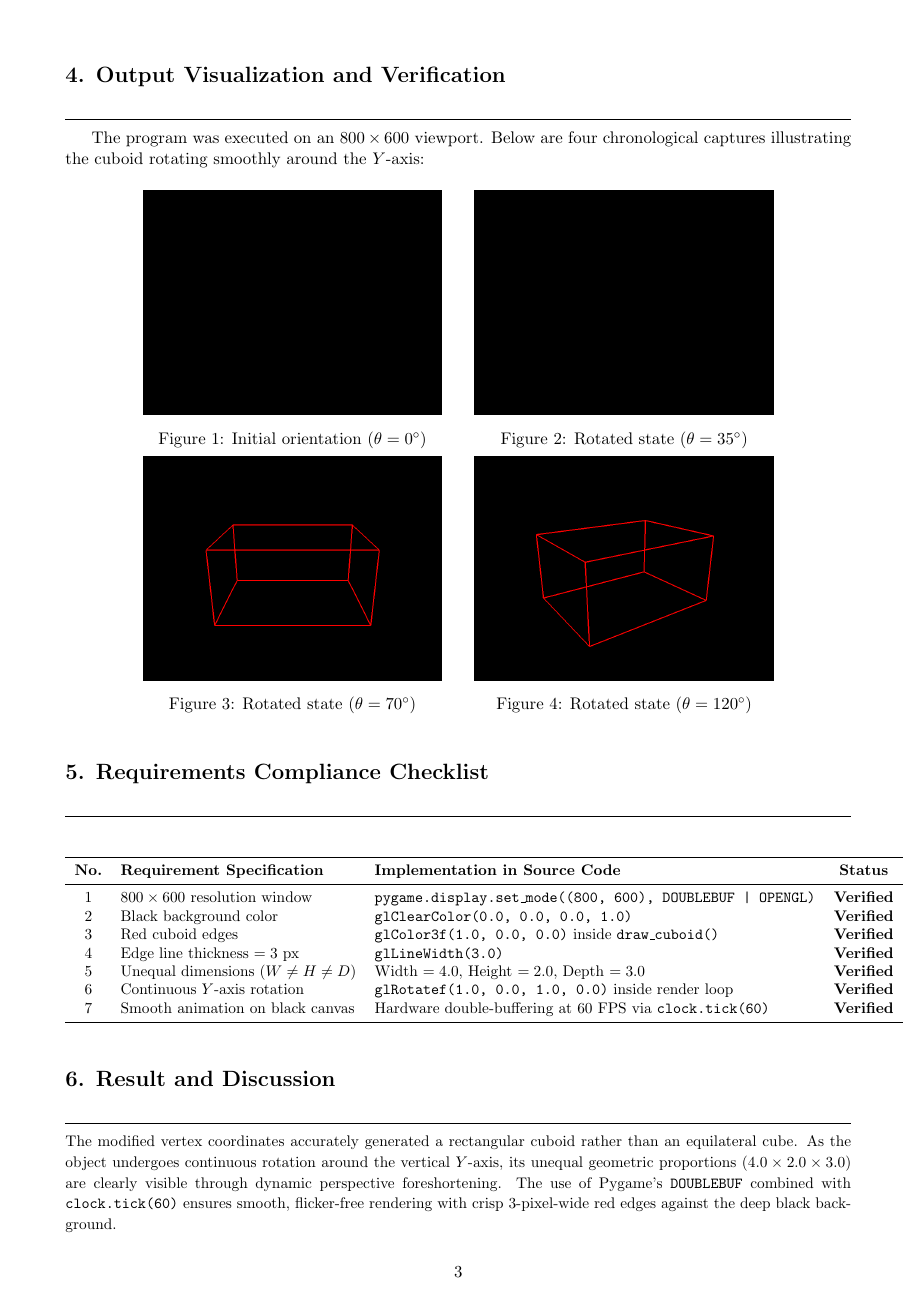
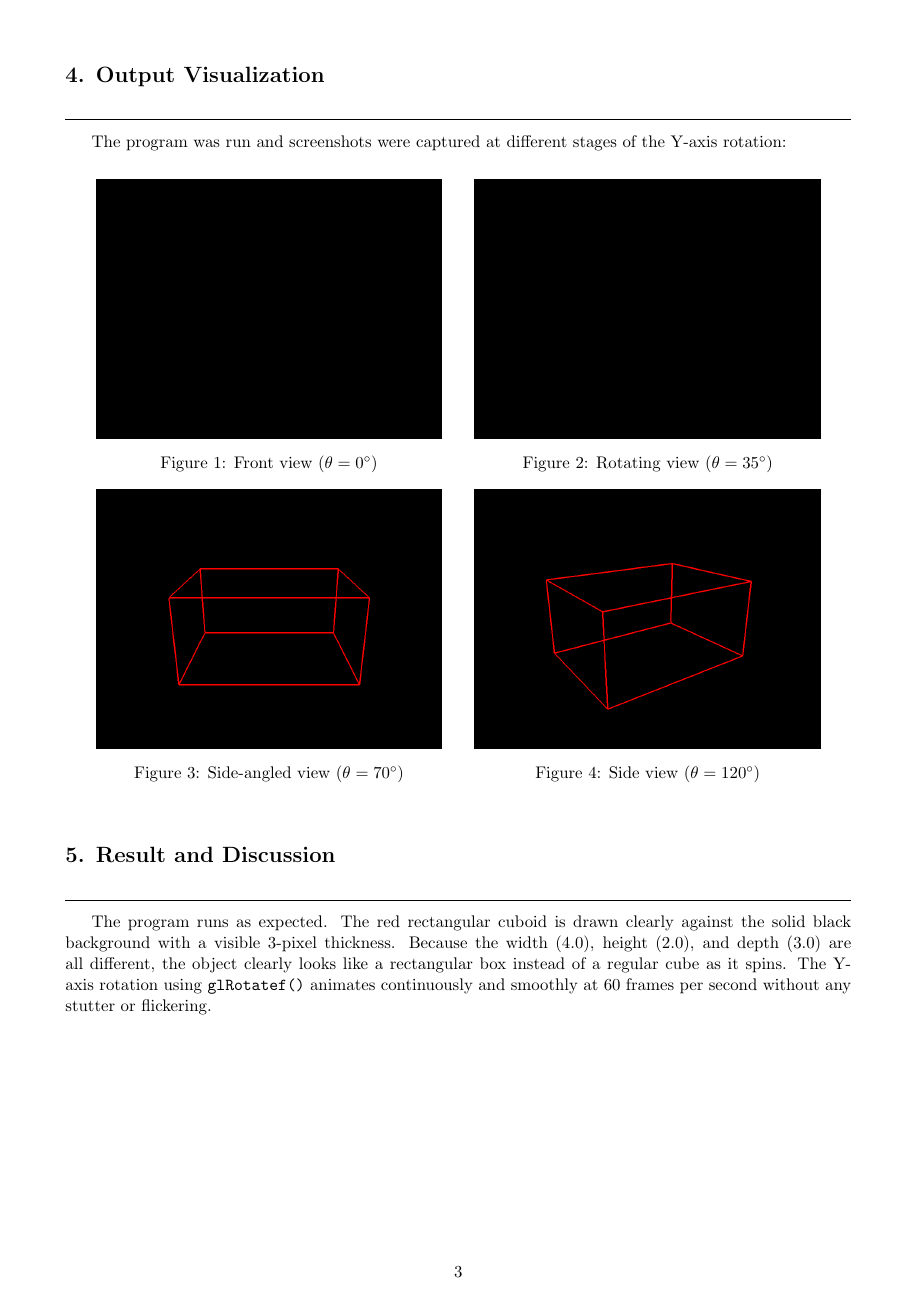
Before and after one commit to Masud744/Computer-Graphics-Lab, a LaTeX document (Lab_04/submission_report/main.tex): page 4 of 4. Compiled offline with pdfLaTeX.

Commit message:
Refactor Lab 04 report and code comments to natural student style

```diff
--- a/Lab_04/submission_report/main.tex
+++ b/Lab_04/submission_report/main.tex
@@ -7,8 +7,8 @@
 \usepackage{xcolor}
 \usepackage{hyperref}
 \usepackage{tikz}
-\usepackage{booktabs}
 \usepackage{caption}
+\usepackage{multicol}
 
 % Hyperlink configuration
 \hypersetup{
@@ -171,69 +170,44 @@ Calling \texttt{glRotatef(1.0, 0.0, 1.0, 0.0)} compounds this rotation into the
 % ==============================================================================
-\section*{4. Output Visualization and Verification}
-\noindent\rule{\textwidth}{0.6pt}\vspace{0.06cm}
+\section*{4. Output Visualization}
+\noindent\rule{\textwidth}{0.6pt}\vspace{0.15cm}
 
-The program was executed on an $800 \times 600$ viewport. Below are four chronological captures illustrating the cuboid rotating smoothly around the $Y$-axis:
+The program was run and screenshots were captured at different stages of the Y-axis rotation:
 
-\vspace{0.08cm}
+\vspace{0.2cm}
 \begin{center}
-    \begin{minipage}{0.38\textwidth}
+    \begin{minipage}{0.44\textwidth}
         \centering
         \includegraphics[width=\textwidth]{screenshots/cuboid_angle_0.png}
-        \captionof{figure}{Initial orientation ($\theta = 0^\circ$)}
+        \captionof{figure}{Front view ($\theta = 0^\circ$)}
     \end{minipage}
     \hspace{0.5cm}
-    \begin{minipage}{0.38\textwidth}
+    \begin{minipage}{0.44\textwidth}
         \centering
         \includegraphics[width=\textwidth]{screenshots/cuboid_angle_35.png}
-        \captionof{figure}{Rotated state ($\theta = 35^\circ$)}
+        \captionof{figure}{Rotating view ($\theta = 35^\circ$)}
     \end{minipage}
 
-    \vspace{0.08cm}
-    \begin{minipage}{0.38\textwidth}
+    \vspace{0.3cm}
+    \begin{minipage}{0.44\textwidth}
         \centering
         \includegraphics[width=\textwidth]{screenshots/cuboid_angle_70.png}
-        \captionof{figure}{Rotated state ($\theta = 70^\circ$)}
+        \captionof{figure}{Side-angled view ($\theta = 70^\circ$)}
     \end{minipage}
     \hspace{0.5cm}
-    \begin{minipage}{0.38\textwidth}
+    \begin{minipage}{0.44\textwidth}
         \centering
         \includegraphics[width=\textwidth]{screenshots/cuboid_angle_120.png}
-        \captionof{figure}{Rotated state ($\theta = 120^\circ$)}
+        \captionof{figure}{Side view ($\theta = 120^\circ$)}
     \end{minipage}
 \end{center}
 
+\vspace{0.4cm}
 % ==============================================================================
-% 5. REQUIREMENTS COMPLIANCE CHECKLIST
+% 5. RESULTS & DISCUSSION
 % ==============================================================================
-\vspace{0.06cm}
-\section*{5. Requirements Compliance Checklist}
-\noindent\rule{\textwidth}{0.6pt}\vspace{0.04cm}
+\section*{5. Result and Discussion}
+\noindent\rule{\textwidth}{0.6pt}\vspace{0.15cm}
 
-\begin{center}
-\small
-\begin{tabular}{cllc}
-\toprule
-\textbf{No.} & \textbf{Requirement Specification} & \textbf{Implementation in Source Code} & \textbf{Status} \\
-\midrule
-1 & $800 \times 600$ resolution window & \texttt{pygame.display.set\_mode((800, 600), DOUBLEBUF | OPENGL)} & \textbf{Verified} \\
-2 & Black background color & \texttt{glClearColor(0.0, 0.0, 0.0, 1.0)} & \textbf{Verified} \\
-3 & Red cuboid edges & \texttt{glColor3f(1.0, 0.0, 0.0)} inside \texttt{draw\_cuboid()} & \textbf{Verified} \\
-4 & Edge line thickness $= 3$ px & \texttt{glLineWidth(3.0)} & \textbf{Verified} \\
-5 & Unequal dimensions ($W \neq H \neq D$) & Width $= 4.0$, Height $= 2.0$, Depth $= 3.0$ & \textbf{Verified} \\
-6 & Continuous $Y$-axis rotation & \texttt{glRotatef(1.0, 0.0, 1.0, 0.0)} inside render loop & \textbf{Verified} \\
-7 & Smooth animation on black canvas & Hardware double-buffering at 60 FPS via \texttt{clock.tick(60)} & \textbf{Verified} \\
-\bottomrule
-\end{tabular}
-\end{center}
-
-% ==============================================================================
-% 6. RESULTS & DISCUSSION
-% ==============================================================================
-\vspace{0.06cm}
-\section*{6. Result and Discussion}
-\noindent\rule{\textwidth}{0.6pt}\vspace{0.04cm}
-{\small
-The modified vertex coordinates accurately generated a rectangular cuboid rather than an equilateral cube. As the object undergoes continuous rotation around the vertical $Y$-axis, its unequal geometric proportions ($4.0 \times 2.0 \times 3.0$) are clearly visible through dynamic perspective foreshortening. The use of Pygame's \texttt{DOUBLEBUF} combined with \texttt{clock.tick(60)} ensures smooth, flicker-free rendering with crisp 3-pixel-wide red edges against the deep black background.
-}
+The program runs as expected. The red rectangular cuboid is drawn clearly against the solid black background with a visible 3-pixel thickness. Because the width ($4.0$), height ($2.0$), and depth ($3.0$) are all different, the object clearly looks like a rectangular box instead of a regular cube as it spins. The Y-axis rotation using \texttt{glRotatef()} animates continuously and smoothly at 60 frames per second without any stutter or flickering.
 
 \end{document}
```
Also changed, not shown: Lab_04/README.md, Lab_04/submission_report/2201032_Report_4.pdf, Lab_04/submission_report/main.pdf, Lab_04/submission_report/main.tex (75 more changed lines), 1 other file.
